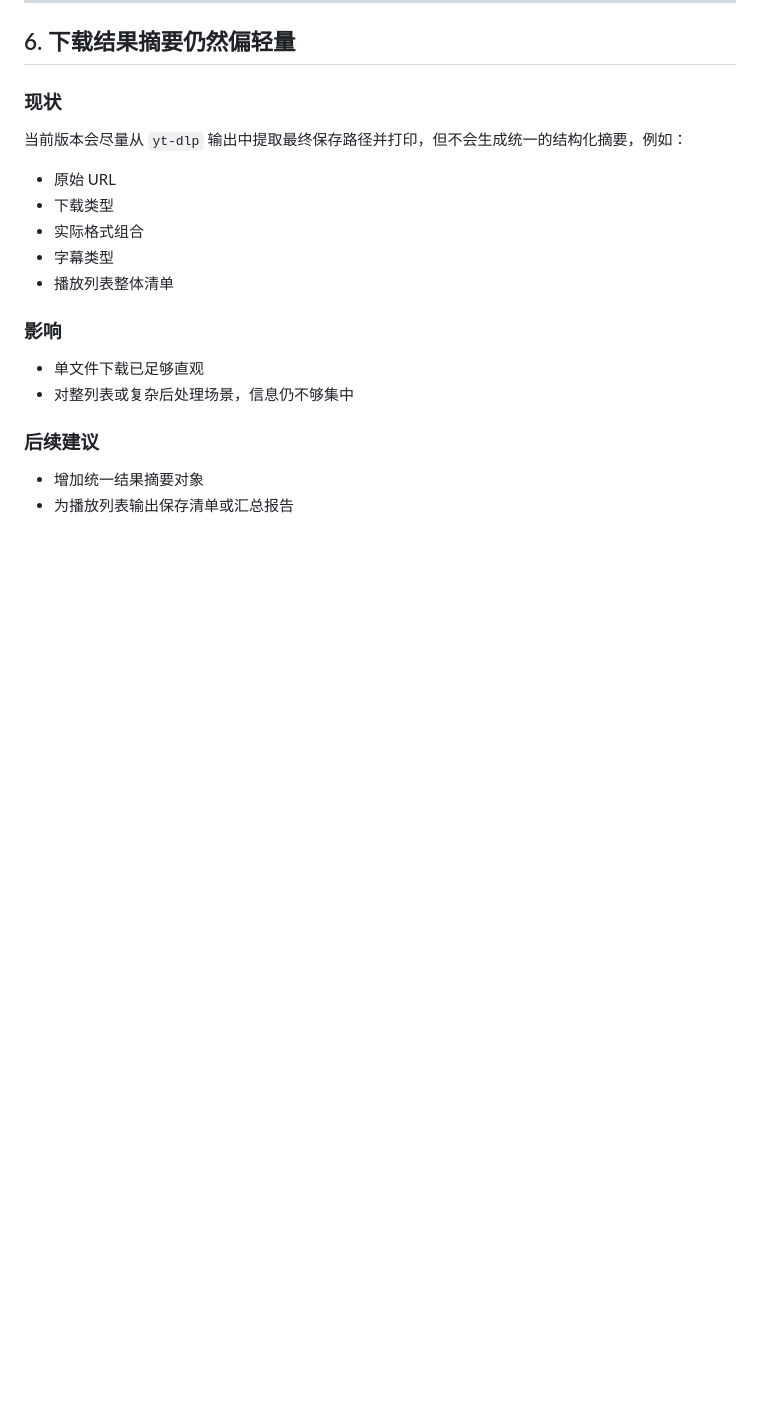
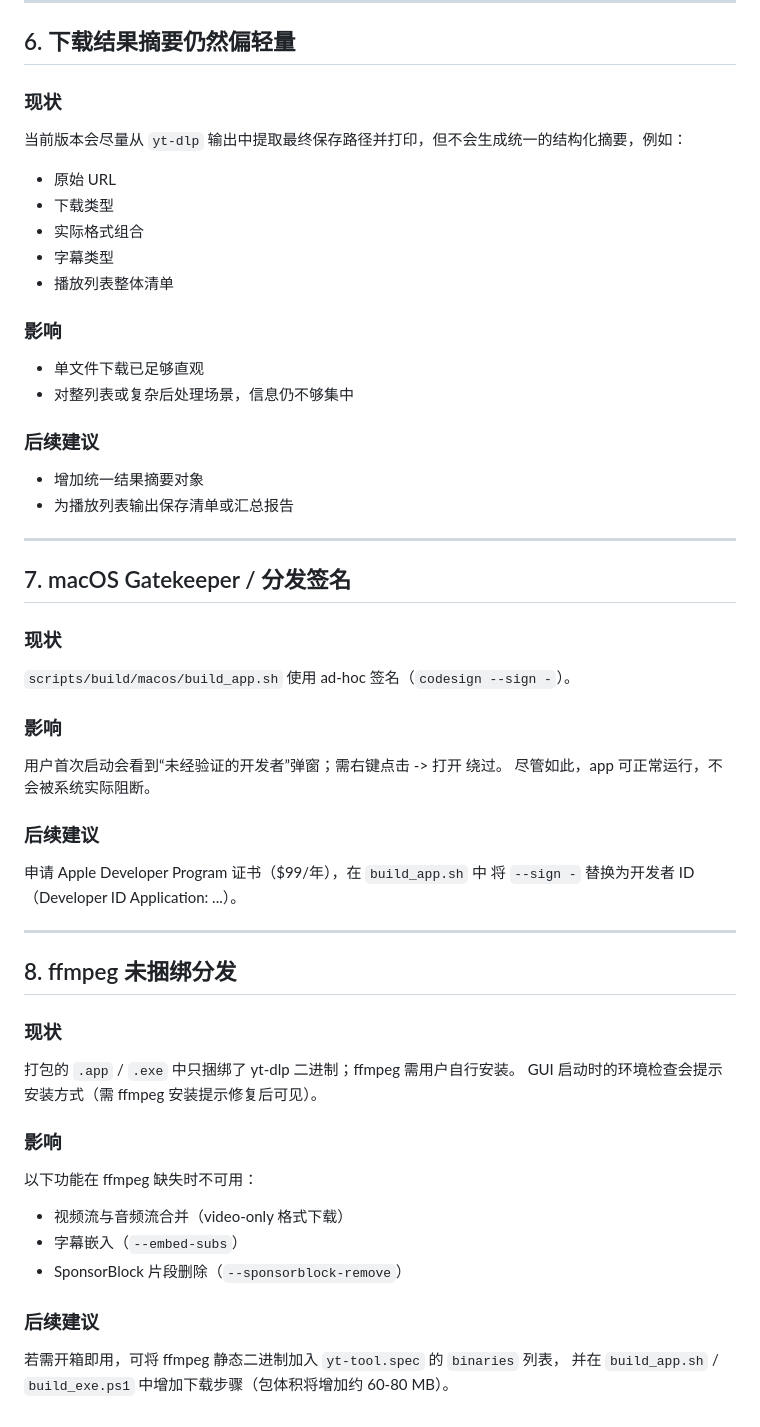
Before and after one commit to Vyk3/yt-tool, a Markdown page: KNOWN_LIMITATIONS.md, the part around the change. GitHub-like rendering; blank space fills up the shorter version.

Commit message:
docs(limitations): add Gatekeeper and ffmpeg bundling sections

```diff
--- a/KNOWN_LIMITATIONS.md
+++ b/KNOWN_LIMITATIONS.md
@@ -121,3 +121,36 @@
 ### 后续建议
 - 增加统一结果摘要对象
 - 为播放列表输出保存清单或汇总报告
+
+---
+
+## 7. macOS Gatekeeper / 分发签名
+
+### 现状
+`scripts/build/macos/build_app.sh` 使用 ad-hoc 签名（`codesign --sign -`）。
+
+### 影响
+用户首次启动会看到“未经验证的开发者”弹窗；需右键点击 -> 打开 绕过。
+尽管如此，app 可正常运行，不会被系统实际阻断。
+
+### 后续建议
+申请 Apple Developer Program 证书（$99/年），在 `build_app.sh` 中
+将 `--sign -` 替换为开发者 ID（Developer ID Application: ...）。
+
+---
+
+## 8. ffmpeg 未捆绑分发
+
+### 现状
+打包的 `.app` / `.exe` 中只捆绑了 yt-dlp 二进制；ffmpeg 需用户自行安装。
+GUI 启动时的环境检查会提示安装方式（需 ffmpeg 安装提示修复后可见）。
+
+### 影响
+以下功能在 ffmpeg 缺失时不可用：
+- 视频流与音频流合并（video-only 格式下载）
+- 字幕嵌入（`--embed-subs`）
+- SponsorBlock 片段删除（`--sponsorblock-remove`）
+
+### 后续建议
+若需开箱即用，可将 ffmpeg 静态二进制加入 `yt-tool.spec` 的 `binaries` 列表，
+并在 `build_app.sh` / `build_exe.ps1` 中增加下载步骤（包体积将增加约 60-80 MB）。
```
